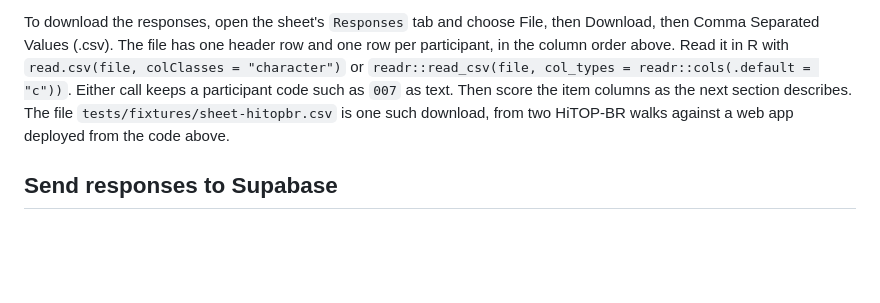
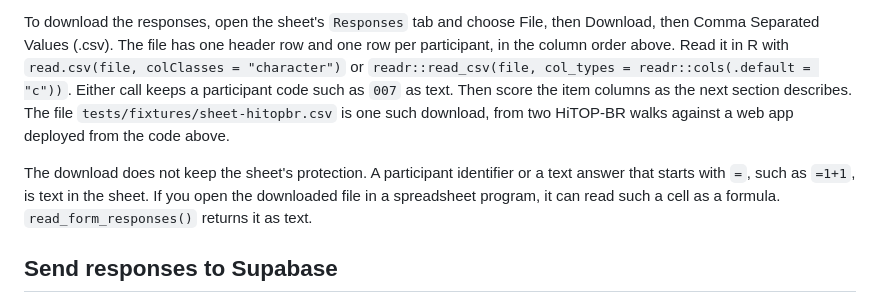
Before and after one commit to jmgirard/hitop-form, a Markdown page: README.md, the part around one of its changes. Rendered like a GitHub page; blank space fills up the shorter version.

```diff
--- a/README.md
+++ b/README.md
@@ -1004,6 +1009,11 @@ columns as the next section describes. The file
 `tests/fixtures/sheet-hitopbr.csv` is one such download, from two HiTOP-BR
 walks against a web app deployed from the code above.
 
+The download does not keep the sheet's protection. A participant identifier
+or a text answer that starts with `=`, such as `=1+1`, is text in the sheet.
+If you open the downloaded file in a spreadsheet program, it can read such a
+cell as a formula. `read_form_responses()` returns it as text.
+
 ## Send responses to Supabase
 
 A Supabase project holds a Postgres database behind a REST API, and a free
```
Also changed, not shown: other parts of README.md (+13 -7 lines).
